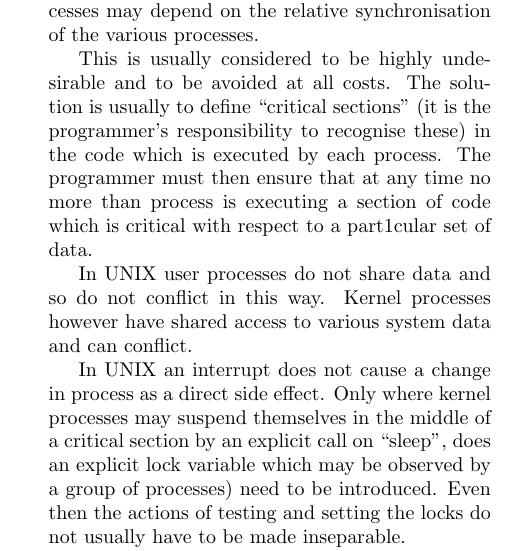
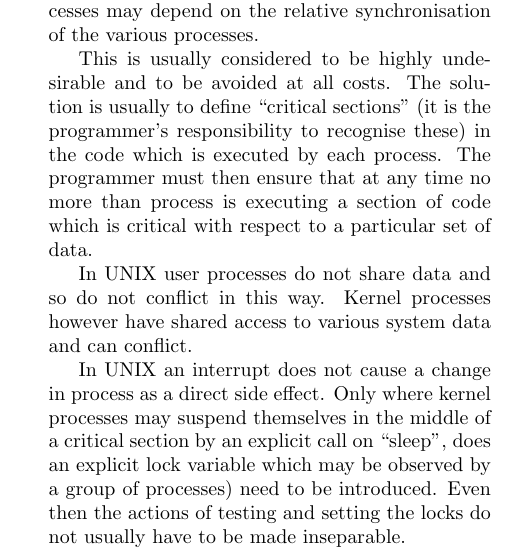
Before and after one commit to LeonardKoenig/lionc, a LaTeX document (lionc.tex, which reads ch8.tex): part of one column of page 49 of 115, cut so that both start at the same text. Compiled offline with pdfLaTeX.

Commit message:
part1cular -> particular

```diff
--- a/ch8.tex
+++ b/ch8.tex
@@ -548,7 +548,7 @@ programmer's responsibility to recognise these) in the code which is executed by
 must then ensure that at any time no
 more than process is executing a
 section of code which is critical with
-respect to a part1cular set of data.
+respect to a particular set of data.
 
 In UNIX user processes do not share
 data and so do not conflict in this
```
